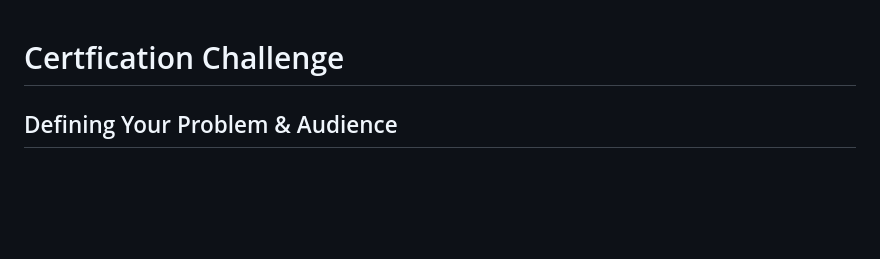
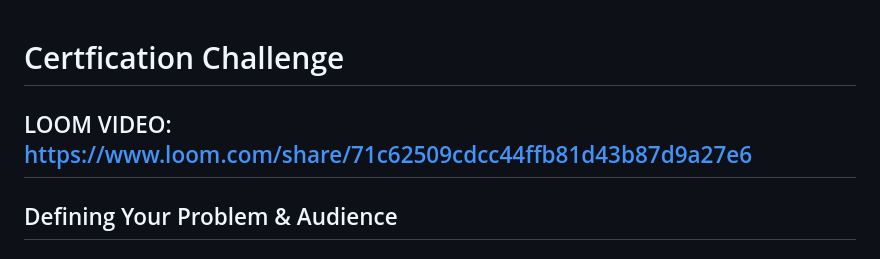
Before and after one commit to dhense177/aim_certification_challenge, a Markdown page: README.md, the part around the change. Rendered like a GitHub page; blank space fills up the shorter version.

Commit message:
Added link to Loom video

```diff
--- a/README.md
+++ b/README.md
@@ -1,4 +1,6 @@
 # Certfication Challenge
+
+## LOOM VIDEO: https://www.loom.com/share/71c62509cdcc44ffb81d43b87d9a27e6
 
 ## Defining Your Problem & Audience
 
```
